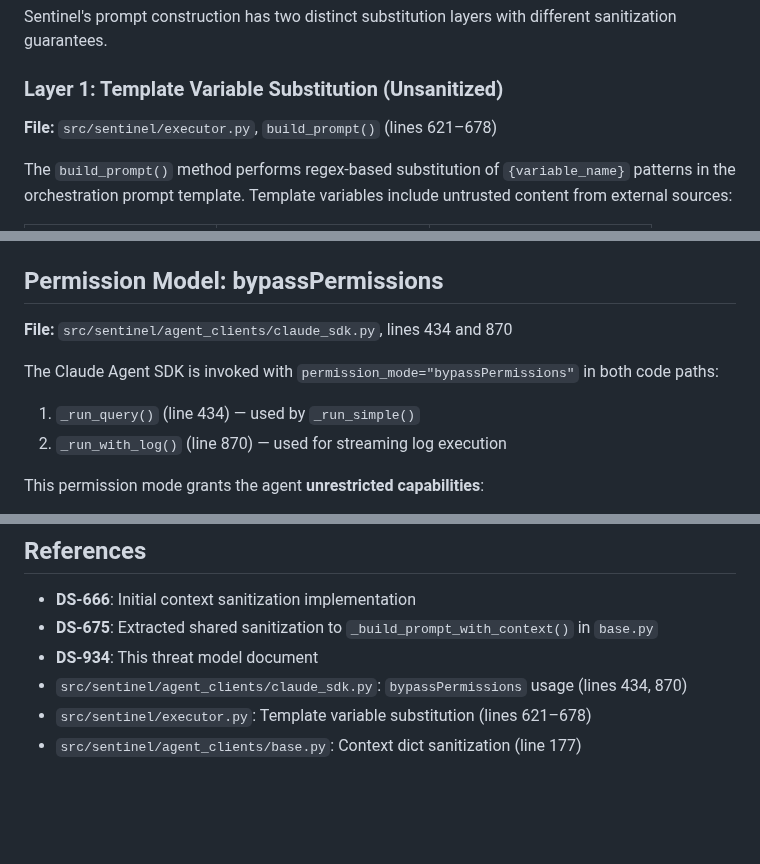
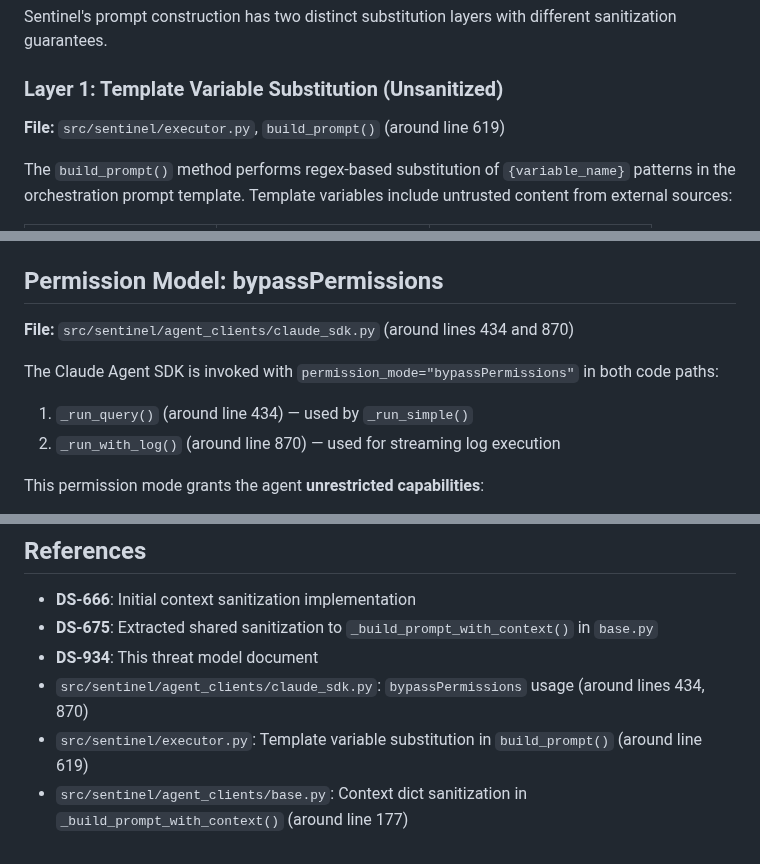
Before and after one commit to btw-claude/developer-sentinel, a Markdown page: docs/THREAT_MODEL_PROMPT_INJECTION.md, 3 parts joined by grey strips. GitHub-like rendering; blank space fills up the shorter version.

Commit message:
docs: update line references to approximate and add content-limit rationale (DS-936)
Use approximate line references ("around line X") in the threat model
document to be resilient to future code changes, and add rationale for
the recommended 10,000 character content-length limit on description/body
fields. Addresses code review feedback from PR #939.

Co-Authored-By: Claude Opus 4.6 <noreply@anthropic.com>

```diff
--- a/docs/THREAT_MODEL_PROMPT_INJECTION.md
+++ b/docs/THREAT_MODEL_PROMPT_INJECTION.md
@@ -14,7 +14,7 @@ Sentinel's prompt construction has two distinct substitution layers with differe
 
 ### Layer 1: Template Variable Substitution (Unsanitized)
 
-**File:** `src/sentinel/executor.py`, `build_prompt()` (lines 621–678)
+**File:** `src/sentinel/executor.py`, `build_prompt()` (around line 619)
 
 The `build_prompt()` method performs regex-based substitution of `{variable_name}` patterns in the orchestration prompt template. Template variables include untrusted content from external sources:
 
@@ -51,12 +51,12 @@ An attacker's payload in a Jira description or GitHub issue body passes through
 
 ## Permission Model: bypassPermissions
 
-**File:** `src/sentinel/agent_clients/claude_sdk.py`, lines 434 and 870
+**File:** `src/sentinel/agent_clients/claude_sdk.py` (around lines 434 and 870)
 
 The Claude Agent SDK is invoked with `permission_mode="bypassPermissions"` in both code paths:
 
-1. `_run_query()` (line 434) — used by `_run_simple()`
-2. `_run_with_log()` (line 870) — used for streaming log execution
+1. `_run_query()` (around line 434) — used by `_run_simple()`
+2. `_run_with_log()` (around line 870) — used for streaming log execution
 
 This permission mode grants the agent **unrestricted capabilities**:
 
@@ -204,6 +204,6 @@ Orchestration YAML prompt template
 - **DS-666**: Initial context sanitization implementation
 - **DS-675**: Extracted shared sanitization to `_build_prompt_with_context()` in `base.py`
 - **DS-934**: This threat model document
-- `src/sentinel/agent_clients/claude_sdk.py`: `bypassPermissions` usage (lines 434, 870)
-- `src/sentinel/executor.py`: Template variable substitution (lines 621–678)
-- `src/sentinel/agent_clients/base.py`: Context dict sanitization (line 177)
+- `src/sentinel/agent_clients/claude_sdk.py`: `bypassPermissions` usage (around lines 434, 870)
+- `src/sentinel/executor.py`: Template variable substitution in `build_prompt()` (around line 619)
+- `src/sentinel/agent_clients/base.py`: Context dict sanitization in `_build_prompt_with_context()` (around line 177)
```
Also changed, not shown: other parts of docs/THREAT_MODEL_PROMPT_INJECTION.md (+2 -2 lines).
